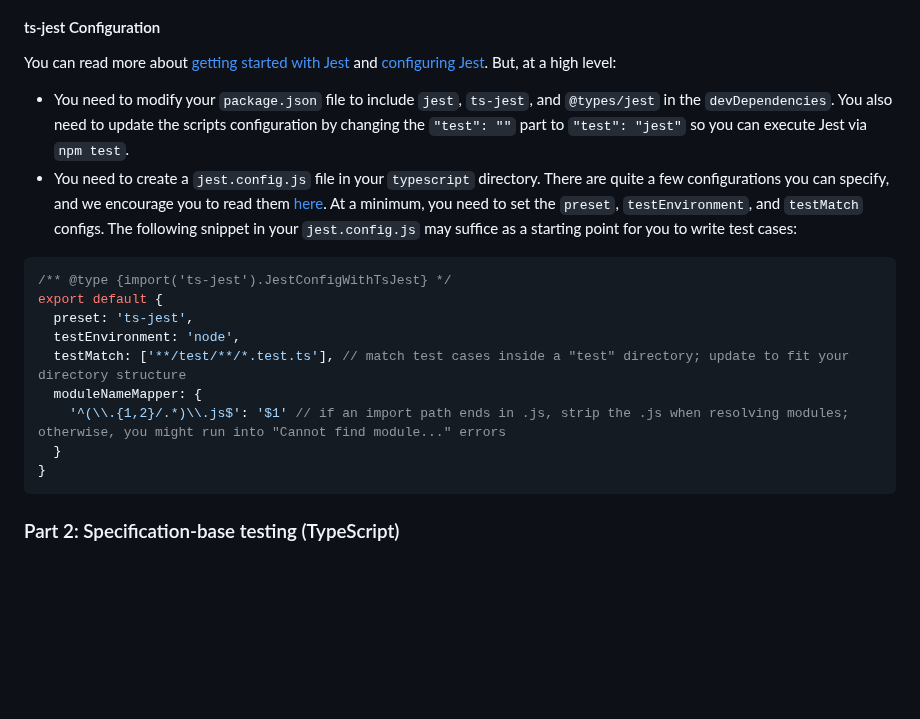
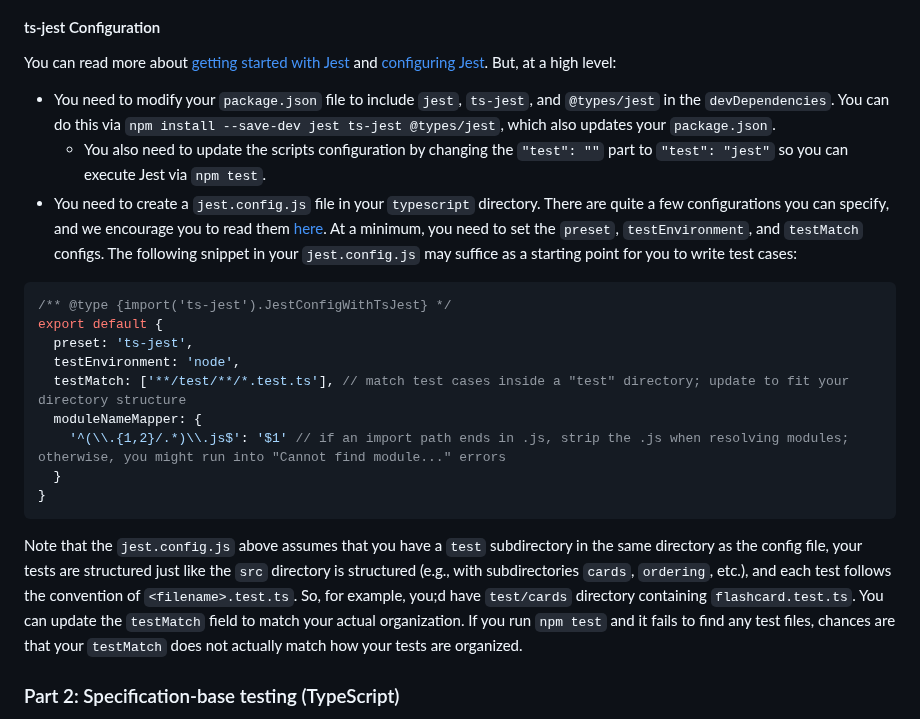
Before and after one commit to CMU-17-214/f2025, a Markdown page: assignments/hw3.md, the part around the change. Drawn GitHub-style; blank space fills up the shorter version.

Commit message:
clarify ts-jest setup

````diff
--- a/assignments/hw3.md
+++ b/assignments/hw3.md
@@ -22,7 +22,8 @@ Make sure that your tests are automatically executed with `mvn test` or `npm tes
 
 #### ts-jest Configuration ####
 You can read more about [getting started with Jest](https://jestjs.io/docs/getting-started) and [configuring Jest](https://jestjs.io/docs/configuration). But, at a high level:
-- You need to modify your `package.json` file to include `jest`, `ts-jest`, and `@types/jest` in the `devDependencies`. You also need to update the scripts configuration by changing the `"test": ""` part to `"test": "jest"` so you can execute Jest via `npm test`.
+- You need to modify your `package.json` file to include `jest`, `ts-jest`, and `@types/jest` in the `devDependencies`. You can do this via `npm install --save-dev jest ts-jest @types/jest`, which also updates your `package.json`.
+  - You also need to update the scripts configuration by changing the `"test": ""` part to `"test": "jest"` so you can execute Jest via `npm test`.
 - You need to create a `jest.config.js` file in your `typescript` directory. There are quite a few configurations you can specify, and we encourage you to read them [here](https://jestjs.io/docs/configuration). At a minimum, you need to set the `preset`, `testEnvironment`, and `testMatch` configs. The following snippet in your `jest.config.js` may suffice as a starting point for you to write test cases:
 
 ```js
@@ -36,6 +37,7 @@ export default {
   }
 }
 ```
+Note that the `jest.config.js` above assumes that you have a `test` subdirectory in the same directory as the config file, your tests are structured just like the `src` directory is structured (e.g., with subdirectories `cards`, `ordering`, etc.), and each test follows the convention of `<filename>.test.ts`. So, for example, you;d have `test/cards` directory containing `flashcard.test.ts`. You can update the `testMatch` field to match your actual organization. If you run `npm test` and it fails to find any test files, chances are that your `testMatch` does not actually match how your tests are organized.
 
 ### Part 2: Specification-base testing (TypeScript)
 
````
